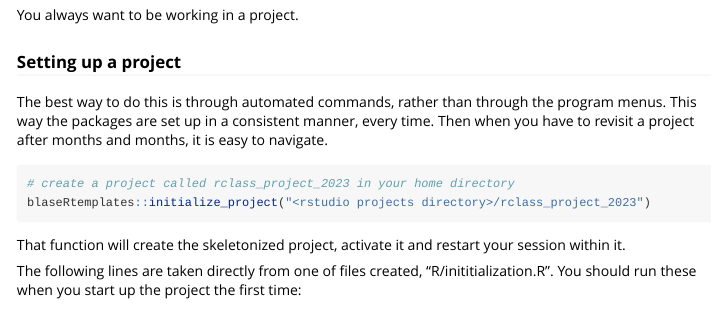
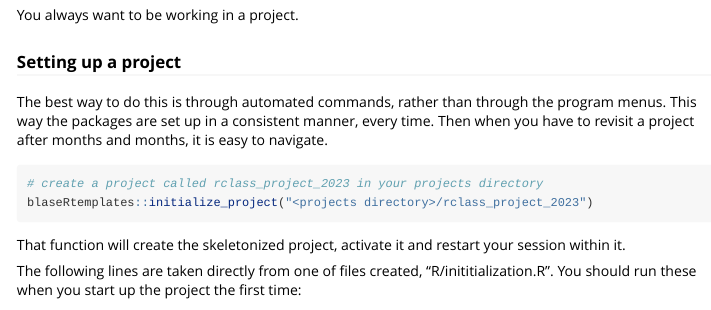
Before and after one commit to blaserlab/datascience.curriculum, an R Markdown document (vignettes/week_1.Rmd): the page in a window 1100 px wide, from 3600 px down. Rendered offline with R 4.5, knitr and Pandoc, with nearby package versions; long lines of code are wrapped.

Commit message:
version 9005

````diff
--- a/vignettes/week_1.Rmd
+++ b/vignettes/week_1.Rmd
@@ -133,8 +133,8 @@ You always want to be working in a project.
 The best way to do this is through automated commands, rather than through the program menus.  This way the packages are set up in a consistent manner, every time.  Then when you have to revisit a project after months and months, it is easy to navigate.
 
 ```{r}
-# create a project called rclass_project_2023 in your home directory
-blaseRtemplates::initialize_project("<rstudio projects directory>/rclass_project_2023")
+# create a project called rclass_project_2023 in your projects directory
+blaseRtemplates::initialize_project("<projects directory>/rclass_project_2023")
 ```
 
 That function will create the skeletonized project, activate it and restart your session within it.
````
Also changed, not shown: docs/pkgdown.yml, docs/search.json, docs/week_1.R, 8 other files.
